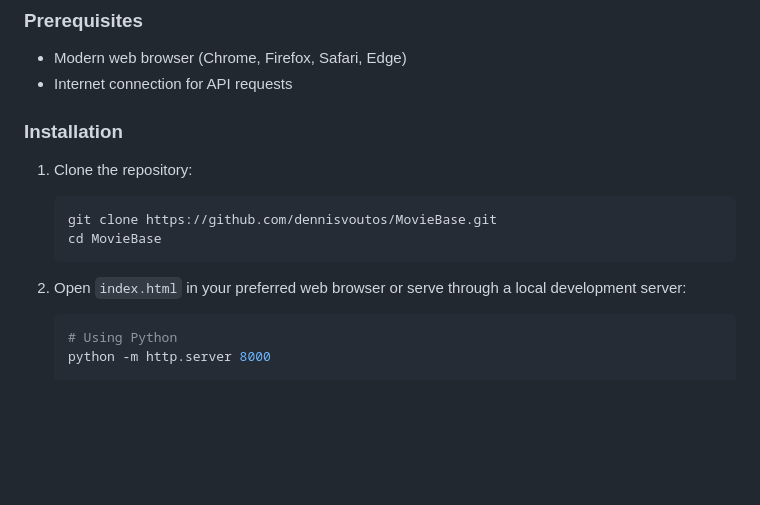
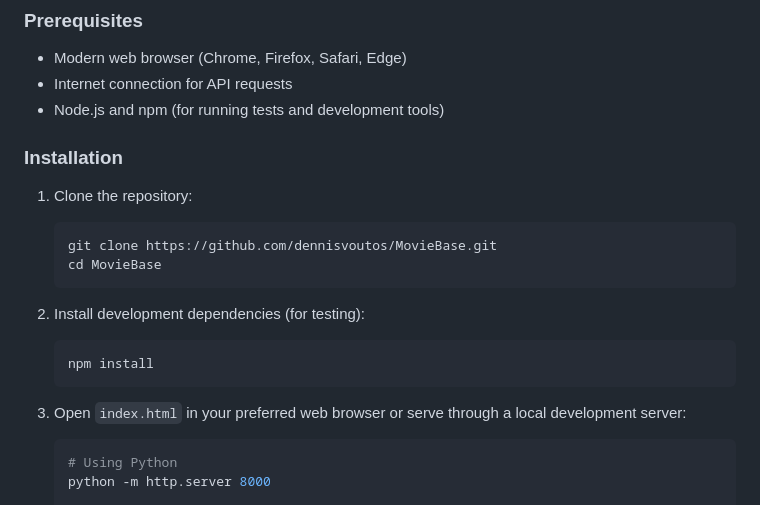
Before and after one commit to dennisvoutos/MovieBase, a Markdown page: README.md, the part around one of its changes. Rendered like a GitHub page; blank space fills up the shorter version.

````diff
--- a/README.md
+++ b/README.md
@@ -60,6 +60,7 @@ MovieRama is a single-page application built with vanilla JavaScript that provid
 ### Prerequisites
 - Modern web browser (Chrome, Firefox, Safari, Edge)
 - Internet connection for API requests
+- Node.js and npm (for running tests and development tools)
 
 ### Installation
 1. Clone the repository:
@@ -68,7 +69,12 @@ MovieRama is a single-page application built with vanilla JavaScript that provid
    cd MovieBase
    ```
 
-2. Open `index.html` in your preferred web browser or serve through a local development server:
+2. Install development dependencies (for testing):
+   ```bash
+   npm install
+   ```
+
+3. Open `index.html` in your preferred web browser or serve through a local development server:
    ```bash
    # Using Python
    python -m http.server 8000
````
Also changed, not shown: other parts of README.md (+59 -11 lines).
